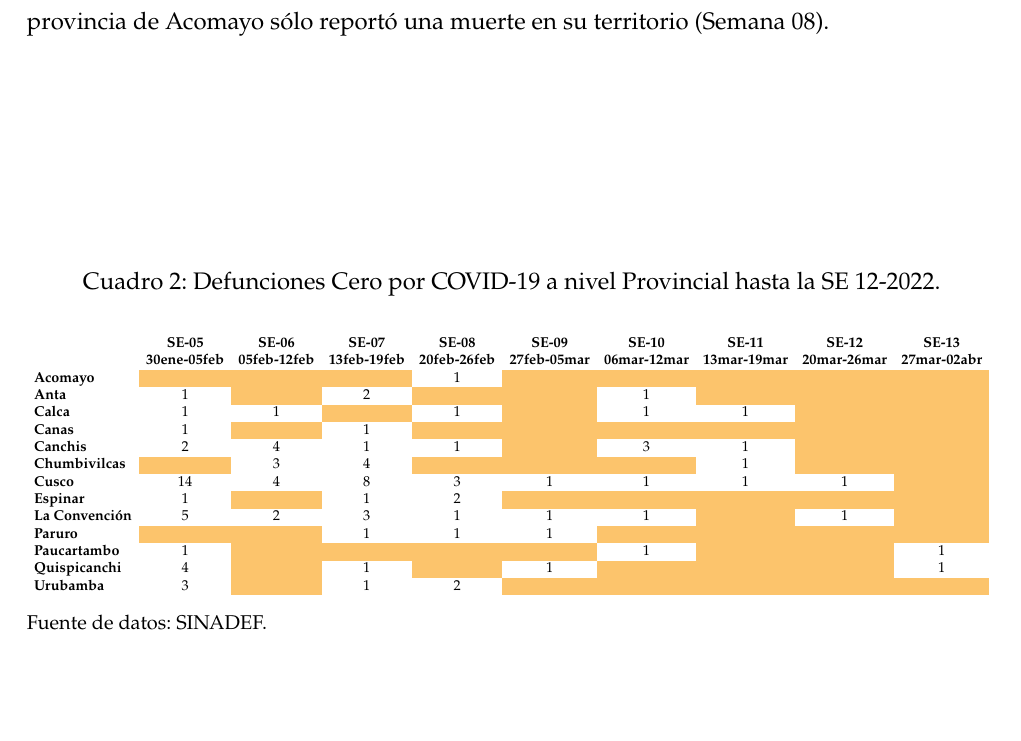
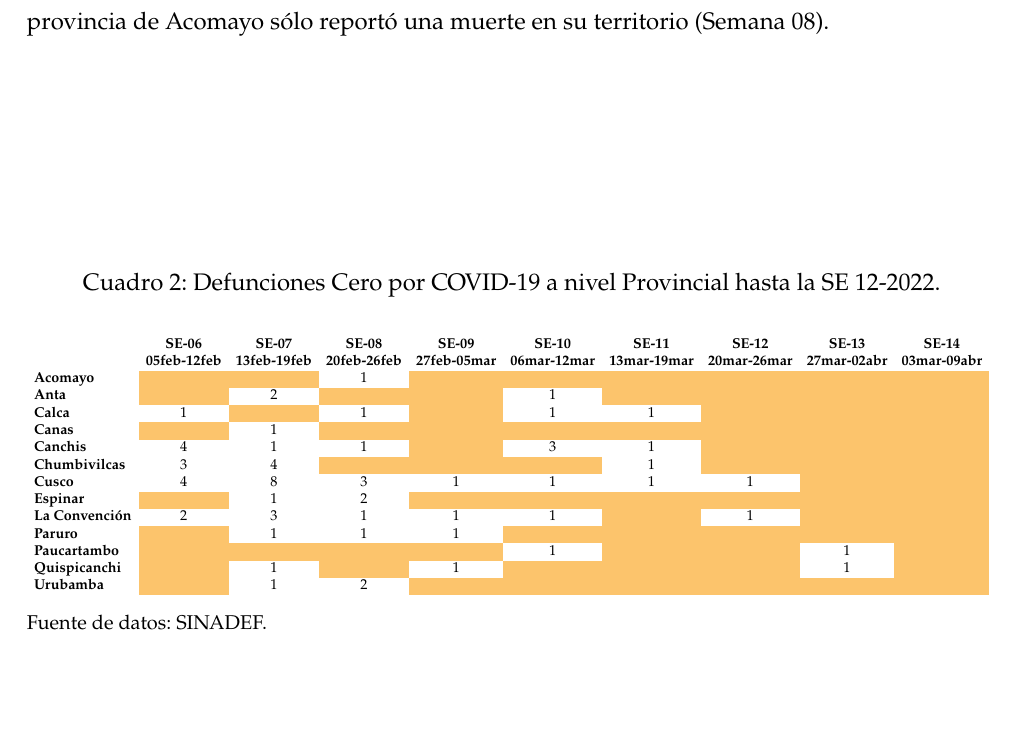
Before and after one commit to Joelo21/DIRESA_covid_cusco, a LaTeX book (boletin_covid/boletin_covid.tex, which reads tablas/tabla_defunciones_cero_provincia.tex): part of page 74 of 77, cut so that both start at the same text. Compiled offline with pdfLaTeX; a LaTeX package or settings file that is missing is left out.

Commit message:
Actualizando

```diff
--- a/tablas/tabla_defunciones_cero_provincia.tex
+++ b/tablas/tabla_defunciones_cero_provincia.tex
@@ -1,7 +1,6 @@
 \begin{tabular}{lccccccccc}
 	\textbf{}              	  & \multicolumn{1}{l}{}                        & \multicolumn{1}{l}{}      & \multicolumn{1}{l}{}                         & \multicolumn{1}{l}{}                         & \multicolumn{1}{l}{}                         & \multicolumn{1}{l}{}                        & \multicolumn{1}{l}{}                         & \multicolumn{1}{l}{}                         & \multicolumn{1}{l}{}     \\
 	\textbf{}
-	&\textbf{SE-05}
 	&\textbf{SE-06}								&\textbf{SE-07}				&\textbf{SE-08}
 	&\textbf{SE-09}								&\textbf{SE-10}
 	&\textbf{SE-11}								&\textbf{SE-12}
@@ -9,11 +8,11 @@
 	\textbf{}
-	&\textbf{30ene-05feb}
 	&\textbf{05feb-12feb}						&\textbf{13feb-19feb}
 	&\textbf{20feb-26feb}						&\textbf{27feb-05mar}
 	&\textbf{06mar-12mar}						&\textbf{13mar-19mar}
-	&\textbf{20mar-26mar}						&\textbf{27mar-02abr}\\
+	&\textbf{20mar-26mar}						&\textbf{27mar-02abr}
+	&\textbf{03mar-09abr}\\
 	\textbf{Acomayo}
-	&\cellcolor[HTML]{FCC46C}					&\cellcolor[HTML]{FCC46C}
+	&\cellcolor[HTML]{FCC46C}
 	&\cellcolor[HTML]{FCC46C}					&1
 	&\cellcolor[HTML]{FCC46C}					&\cellcolor[HTML]{FCC46C}
 	&\cellcolor[HTML]{FCC46C}					&\cellcolor[HTML]{FCC46C}
@@ -21,71 +20,73 @@
 	\textbf{Anta}
-	&1											&\cellcolor[HTML]{FCC46C}					&2
+	&\cellcolor[HTML]{FCC46C}					&2
 	&\cellcolor[HTML]{FCC46C}					&\cellcolor[HTML]{FCC46C}					&1
 	&\cellcolor[HTML]{FCC46C}					&\cellcolor[HTML]{FCC46C}
+	&\cellcolor[HTML]{FCC46C}					&\cellcolor[HTML]{FCC46C}\\
+	\textbf{Calca}
+	&1
+	&\cellcolor[HTML]{FCC46C}					&1											&\cellcolor[HTML]{FCC46C} 				&1											&1
+	&\cellcolor[HTML]{FCC46C}		   			&\cellcolor[HTML]{FCC46C}	&\cellcolor[HTML]{FCC46C}\\
+	\textbf{Canas}
+	&\cellcolor[HTML]{FCC46C}
+	&1											&\cellcolor[HTML]{FCC46C}
+	&\cellcolor[HTML]{FCC46C}					&\cellcolor[HTML]{FCC46C}
+	&\cellcolor[HTML]{FCC46C} 					&\cellcolor[HTML]{FCC46C}
+	&\cellcolor[HTML]{FCC46C}					&\cellcolor[HTML]{FCC46C}\\
+	\textbf{Canchis}
+	&4
+	&1											&1
+	&\cellcolor[HTML]{FCC46C}					&3
+	&1											&\cellcolor[HTML]{FCC46C}
+	&\cellcolor[HTML]{FCC46C}					&\cellcolor[HTML]{FCC46C}\\
+	\textbf{Chumbivilcas}
+	&3
+	&4											&\cellcolor[HTML]{FCC46C}
+	&\cellcolor[HTML]{FCC46C}					&\cellcolor[HTML]{FCC46C}
+	&1											&\cellcolor[HTML]{FCC46C}
+	&\cellcolor[HTML]{FCC46C}					&\cellcolor[HTML]{FCC46C}\\
+	\textbf{Cusco}
+	&4
+	&8											&3
+	&1											&1
+	&1											&1
+	&\cellcolor[HTML]{FCC46C}					&\cellcolor[HTML]{FCC46C}\\
+	\textbf{Espinar}
+	&\cellcolor[HTML]{FCC46C}					&1
+	&2											&\cellcolor[HTML]{FCC46C}
+	&\cellcolor[HTML]{FCC46C} 					&\cellcolor[HTML]{FCC46C}
+	&\cellcolor[HTML]{FCC46C}					&\cellcolor[HTML]{FCC46C}
 	&\cellcolor[HTML]{FCC46C}\\
-	\textbf{Calca}
+	\textbf{La Convención}
+	&2											&3
 	&1 											&1
-	&\cellcolor[HTML]{FCC46C}					&1											&\cellcolor[HTML]{FCC46C} 				&1											&1
-	&\cellcolor[HTML]{FCC46C}		   	&\cellcolor[HTML]{FCC46C}\\
-	\textbf{Canas}
+	&1											&\cellcolor[HTML]{FCC46C}
+	&1											&\cellcolor[HTML]{FCC46C}
+	&\cellcolor[HTML]{FCC46C}\\
+	\textbf{Paruro}
+	&\cellcolor[HTML]{FCC46C} 					&1
+	&1											&1
+	&\cellcolor[HTML]{FCC46C}					&\cellcolor[HTML]{FCC46C}
+	&\cellcolor[HTML]{FCC46C}					&\cellcolor[HTML]{FCC46C}
+	&\cellcolor[HTML]{FCC46C}\\
+	\textbf{Paucartambo}
+	&\cellcolor[HTML]{FCC46C}
+	&\cellcolor[HTML]{FCC46C}
+	&\cellcolor[HTML]{FCC46C}					&\cellcolor[HTML]{FCC46C}
+	&1											&\cellcolor[HTML]{FCC46C}
+	&\cellcolor[HTML]{FCC46C}					&1
+	&\cellcolor[HTML]{FCC46C}\\
+	\textbf{Quispicanchi}
+	&\cellcolor[HTML]{FCC46C}
 	&1											&\cellcolor[HTML]{FCC46C}
 	&1											&\cellcolor[HTML]{FCC46C}
 	&\cellcolor[HTML]{FCC46C}					&\cellcolor[HTML]{FCC46C}
-	&\cellcolor[HTML]{FCC46C} 					&\cellcolor[HTML]{FCC46C}
-	&\cellcolor[HTML]{FCC46C}\\
-	\textbf{Canchis}
-	&2											&4
-	&1											&1
-	&\cellcolor[HTML]{FCC46C}					&3
-	&1											&\cellcolor[HTML]{FCC46C}
-	&\cellcolor[HTML]{FCC46C}\\
-	\textbf{Chumbivilcas}
-	&\cellcolor[HTML]{FCC46C}					&3
-	&4											&\cellcolor[HTML]{FCC46C}
-	&\cellcolor[HTML]{FCC46C}					&\cellcolor[HTML]{FCC46C}
-	&1											&\cellcolor[HTML]{FCC46C}
-	&\cellcolor[HTML]{FCC46C}\\
-	\textbf{Cusco}
-	&14 										&4
-	&8											&3
-	&1											&1
-	&1											&1
-	&\cellcolor[HTML]{FCC46C}\\
-	\textbf{Espinar}       					             								&1
-	&\cellcolor[HTML]{FCC46C}					&1
-	&2											&\cellcolor[HTML]{FCC46C}
-	&\cellcolor[HTML]{FCC46C} 					&\cellcolor[HTML]{FCC46C}
-	&\cellcolor[HTML]{FCC46C}					&\cellcolor[HTML]{FCC46C}\\
-	\textbf{La Convención}
-	&5
-	&2											&3
-	&1 											&1
-	&1											&\cellcolor[HTML]{FCC46C}
 	&1											&\cellcolor[HTML]{FCC46C}\\
-	\textbf{Paruro}
-	&\cellcolor[HTML]{FCC46C}
-	&\cellcolor[HTML]{FCC46C} 					&1
-	&1											&1
-	&\cellcolor[HTML]{FCC46C}					&\cellcolor[HTML]{FCC46C}
-	&\cellcolor[HTML]{FCC46C}					&\cellcolor[HTML]{FCC46C}\\
-	\textbf{Paucartambo}
-	&1											&\cellcolor[HTML]{FCC46C}
-	&\cellcolor[HTML]{FCC46C}
-	&\cellcolor[HTML]{FCC46C}					&\cellcolor[HTML]{FCC46C}
-	&1											&\cellcolor[HTML]{FCC46C}
-	&\cellcolor[HTML]{FCC46C}					&1\\
-	\textbf{Quispicanchi}
-	&4											&\cellcolor[HTML]{FCC46C}
-	&1											&\cellcolor[HTML]{FCC46C}
-	&1											&\cellcolor[HTML]{FCC46C}
-	&\cellcolor[HTML]{FCC46C}					&\cellcolor[HTML]{FCC46C}
-	&1\\
 	\textbf{Urubamba}
-	&3
 	&\cellcolor[HTML]{FCC46C}					&1
 	&2											&\cellcolor[HTML]{FCC46C}
 	&\cellcolor[HTML]{FCC46C}					&\cellcolor[HTML]{FCC46C}
-	&\cellcolor[HTML]{FCC46C} 					&\cellcolor[HTML]{FCC46C}\\
+	&\cellcolor[HTML]{FCC46C} 					&\cellcolor[HTML]{FCC46C}
+	&\cellcolor[HTML]{FCC46C}\\
 	&\multicolumn{1}{l}{}                       &\multicolumn{1}{l}{}            &\multicolumn{1}{l}{}
 	&\multicolumn{1}{l}{}                       &\multicolumn{1}{l}{}            &\multicolumn{1}{l}{}                       &\multicolumn{1}{l}{}                       &\multicolumn{1}{l}{}            &\multicolumn{1}{l}{}
 \end{tabular}
```
Also changed, not shown: sala_covid/sala_covid.tex (+16 -16 lines), figuras/incidencia_provincial_2022.png, figuras/positividad_diaria_2021_2022.png, figuras/promedio_casos_defuncion_2020_2021_2022.pdf, figuras/promedio_casos_defuncion_2020_2021_2022.png, figuras/tasa_incidencia_2021_2022.png, tablas/tabla_defunciones_cero_provincia.tex (4 more changed lines), 3 other files.
